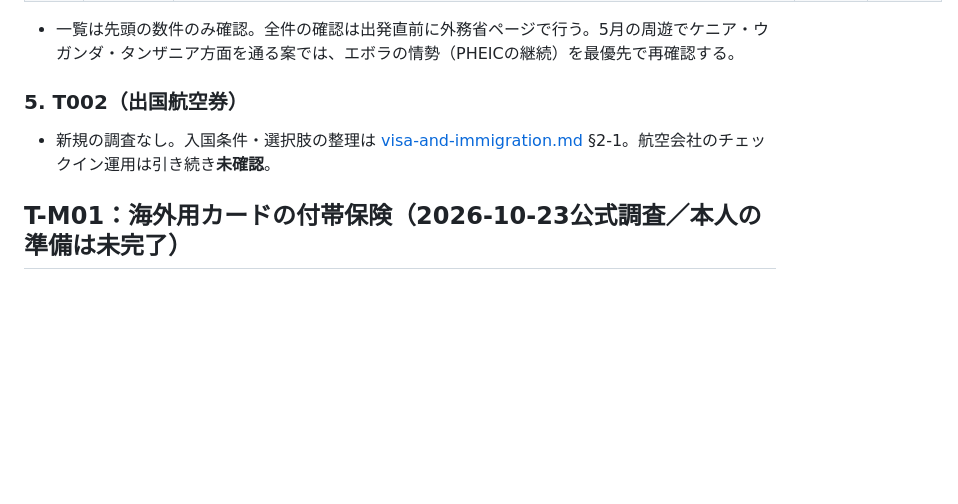
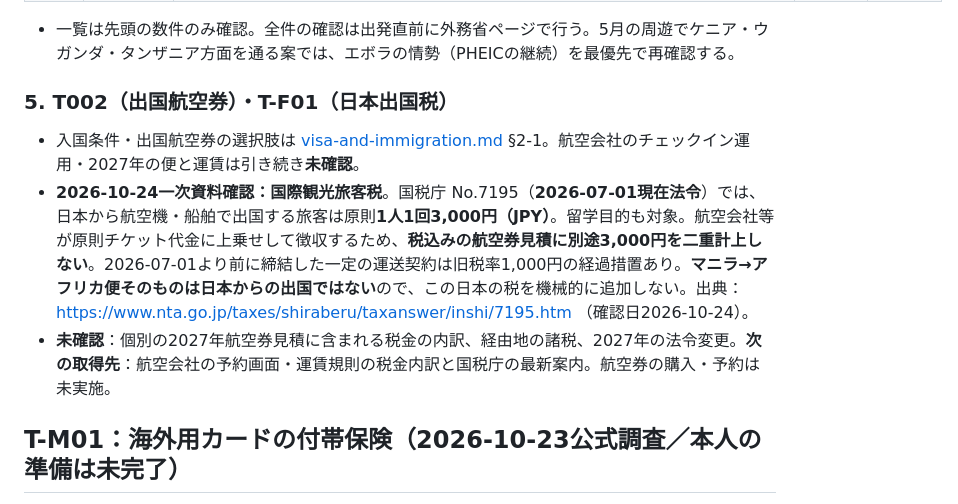
Before and after one commit to Rikkyhub/studying-abroad, a Markdown page: research/prep-priority2-tasks.md, the part around the change. Drawn GitHub-style; blank space fills up the shorter version.

Commit message:
docs: verify 2026 Japan departure tax in airfare cost model (refs #7 #20)

```diff
--- a/research/prep-priority2-tasks.md
+++ b/research/prep-priority2-tasks.md
@@ -73,8 +73,10 @@
 
 - 一覧は先頭の数件のみ確認。全件の確認は出発直前に外務省ページで行う。5月の周遊でケニア・ウガンダ・タンザニア方面を通る案では、エボラの情勢（PHEICの継続）を最優先で再確認する。
 
-### 5. T002（出国航空券）
-- 新規の調査なし。入国条件・選択肢の整理は [visa-and-immigration.md](visa-and-immigration.md) §2-1。航空会社のチェックイン運用は引き続き**未確認**。
+### 5. T002（出国航空券）・T-F01（日本出国税）
+- 入国条件・出国航空券の選択肢は [visa-and-immigration.md](visa-and-immigration.md) §2-1。航空会社のチェックイン運用・2027年の便と運賃は引き続き**未確認**。
+- **2026-10-24一次資料確認：国際観光旅客税**。国税庁 No.7195（**2026-07-01現在法令**）では、日本から航空機・船舶で出国する旅客は原則**1人1回3,000円（JPY）**。留学目的も対象。航空会社等が原則チケット代金に上乗せして徴収するため、**税込みの航空券見積に別途3,000円を二重計上しない**。2026-07-01より前に締結した一定の運送契約は旧税率1,000円の経過措置あり。**マニラ→アフリカ便そのものは日本からの出国ではない**ので、この日本の税を機械的に追加しない。出典：https://www.nta.go.jp/taxes/shiraberu/taxanswer/inshi/7195.htm （確認日2026-10-24）。
+- **未確認**：個別の2027年航空券見積に含まれる税金の内訳、経由地の諸税、2027年の法令変更。**次の取得先**：航空会社の予約画面・運賃規則の税金内訳と国税庁の最新案内。航空券の購入・予約は未実施。
 
 ## T-M01：海外用カードの付帯保険（2026-10-23公式調査／本人の準備は未完了）
 
```
